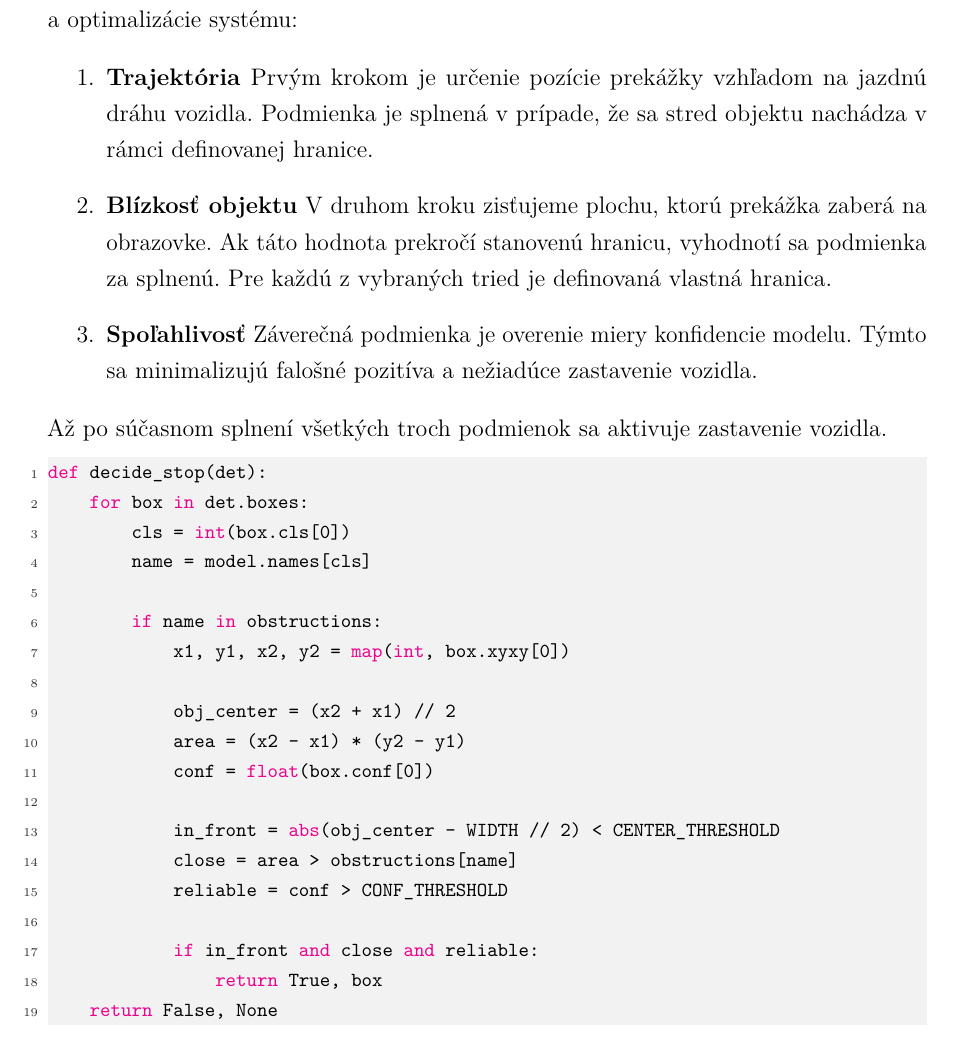
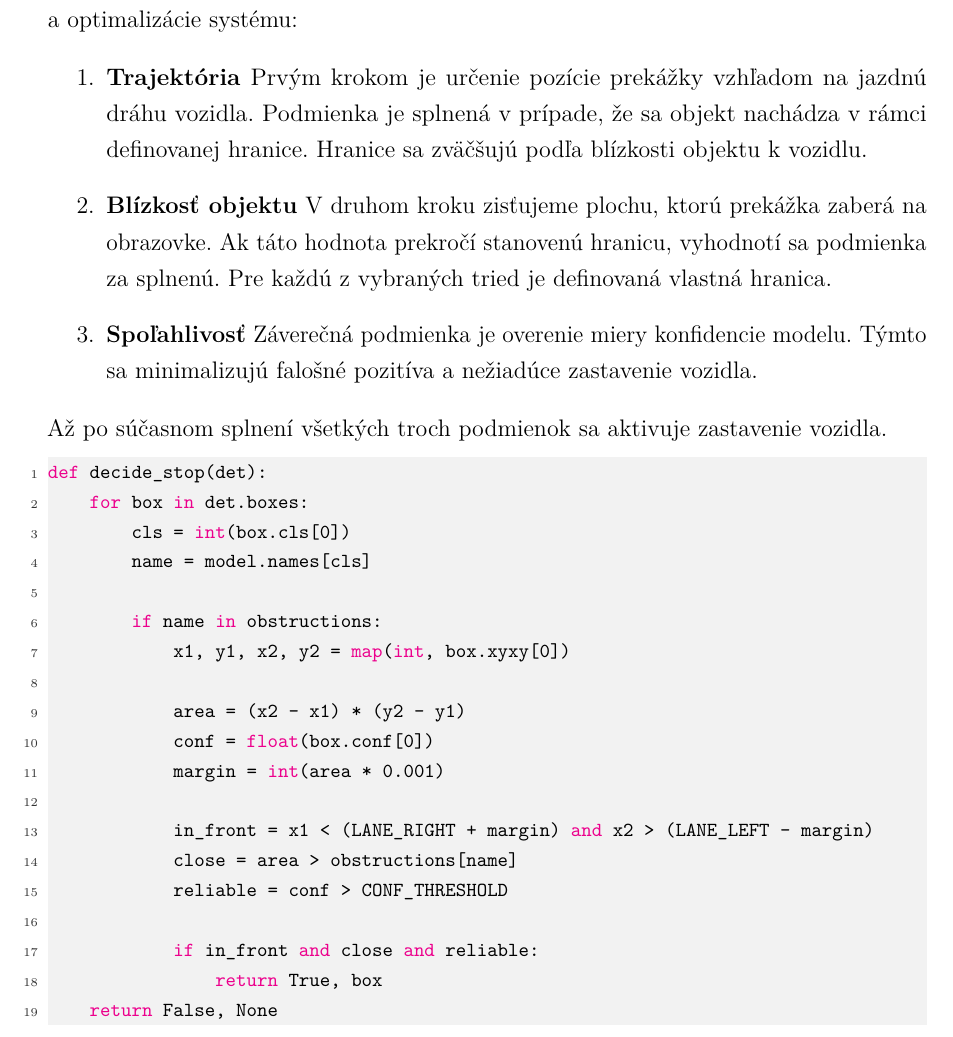
Before and after one commit to ruddpj/BP-AutonomousVehicle, a LaTeX thesis (Thesis/thesis.tex, which reads Thesis/includes/core.tex): part of page 35 of 59, cut so that both start at the same text. Compiled offline with pdfLaTeX.

Commit message:
changed: deciding how close an object is to the center

```diff
--- a/Thesis/includes/core.tex
+++ b/Thesis/includes/core.tex
@@ -322,7 +322,7 @@ V prípade, že sa kamera pripojila a dokážeme načítať jej výstup, môžem
 Začneme s detekciou prekážok pomocou \acrshort{cnn}. Z dôvodu zvýšenia výpočtovej efektivity programu spúšťame detekciu každých 6 snímok. Model YOLOv8 je schopný detegovať 80 rôznych tried objektov, vrátane tých, ktoré by sme na vozovke neočakávali. Aby sme nedostávali falošné pozitíva, vybrali sme si podmnožinu týchto tried na detekciu. Do výberu sme zahrnuli ľudí, dopravné prostriedky a zvieratá.\par
 Za okolností, že model YOLO identifikoval objekt z definovaného zoznamu prekážok, systém následne vyhodnocuje podmienky pre zastavenie vozidla. Rozhodovací systém je založený na troch kľúčových podmienkach, ktoré boli založené na základe testovania a optimalizácie systému:
 \begin{enumerate}
-	\item \textbf{Trajektória} Prvým krokom je určenie pozície prekážky vzhľadom na jazdnú dráhu vozidla. Podmienka je splnená v prípade, že sa stred objektu nachádza v rámci definovanej hranice.
+	\item \textbf{Trajektória} Prvým krokom je určenie pozície prekážky vzhľadom na jazdnú dráhu vozidla. Podmienka je splnená v prípade, že sa objekt nachádza v rámci definovanej hranice. Hranice sa zväčšujú podľa blízkosti objektu k vozidlu.
 	\item \textbf{Blízkosť objektu} V druhom kroku zisťujeme plochu, ktorú prekážka zaberá na obrazovke. Ak táto hodnota prekročí stanovenú hranicu, vyhodnotí sa podmienka za splnenú. Pre každú z vybraných tried je definovaná vlastná hranica.
 	\item \textbf{Spoľahlivosť} Záverečná podmienka je overenie miery konfidencie modelu. Týmto sa minimalizujú falošné pozitíva a nežiadúce zastavenie vozidla.
 \end{enumerate}
@@ -336,11 +336,11 @@ def decide_stop(det):
         if name in obstructions:
             x1, y1, x2, y2 = map(int, box.xyxy[0])
 
-            obj_center = (x2 + x1) // 2
             area = (x2 - x1) * (y2 - y1)
             conf = float(box.conf[0])
+            margin = int(area * 0.001)
 
-            in_front = abs(obj_center - WIDTH // 2) < CENTER_THRESHOLD
+            in_front = x1 < (LANE_RIGHT + margin) and x2 > (LANE_LEFT - margin)
             close = area > obstructions[name]
             reliable = conf > CONF_THRESHOLD
 
```
Also changed, not shown: Thesis/includes/core.tex (2 more changed lines), 1 other file.
